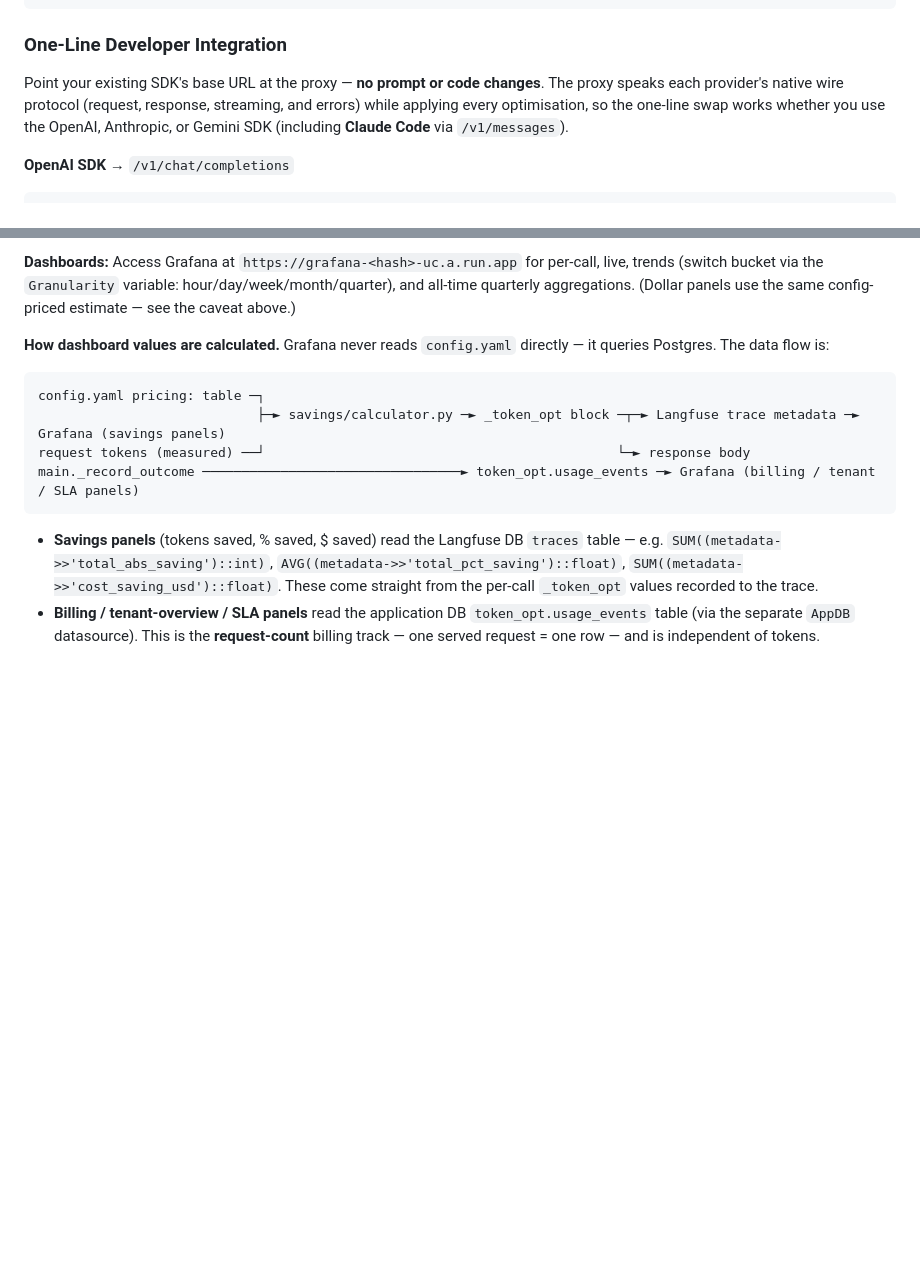
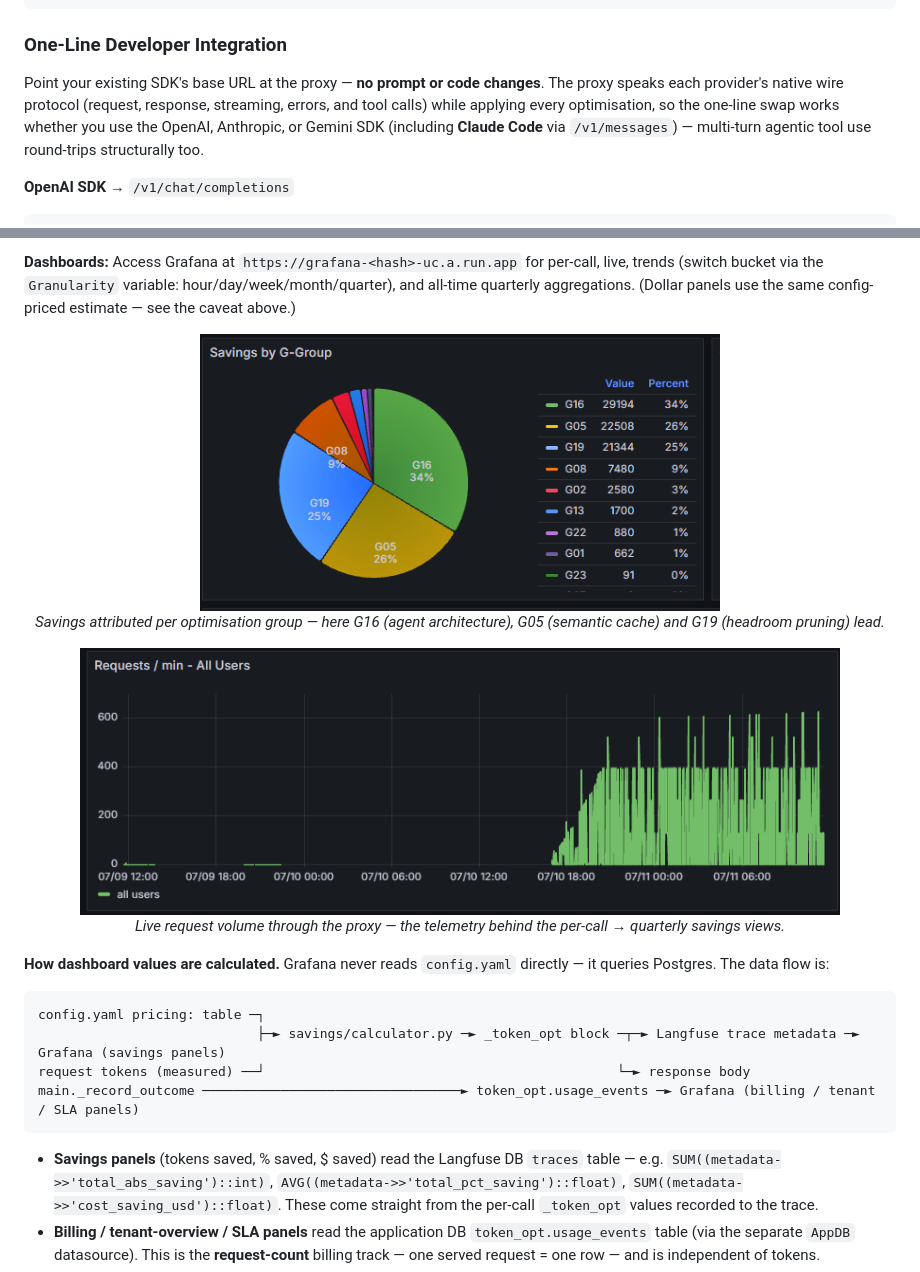
Before and after one commit to sumitdevgupto/TokenLean, a Markdown page: README.md, 2 parts joined by grey strips. Rendered like a GitHub page; pictures changed too: assets/screenshots/live-calls.png (added), assets/screenshots/trends-savings.png (added); blank space fills up the shorter version.

Commit message:
docs(readme): add Grafana dashboard screenshots + rework trust-safety dashboard
Back the observability & trust-safety claims that were previously prose-only
with three dashboard visuals:
- Trust & Safety (Beyond token reduction) - PII redacted + injections blocked,
  by entity type & attack category
- Savings by G-group (Savings Tracking) - which optimisations drive savings
- Live requests/min (Savings Tracking) - real traffic through the proxy

Rework dashboard/dashboards/trust-safety.json for screenshot/operator quality:
- KPI tiles show range totals (increase[$__range]) instead of rate/sec reading 0
- add "Requests scanned" / "Attempts flagged" context tiles
- breakdown panels -> stacked bars with right-side legends (per-series totals)
- compact card sizing

Savings screenshots cropped to email-free panels (no tenant/user PII in repo).

Co-Authored-By: Claude Opus 4.8 (1M context) <noreply@anthropic.com>

````diff
--- a/README.md
+++ b/README.md
@@ -118,9 +118,10 @@ cp infra/terraform.tfvars.template infra/terraform.tfvars
 ### One-Line Developer Integration
 
 Point your existing SDK's base URL at the proxy — **no prompt or code changes**. The proxy
-speaks each provider's native wire protocol (request, response, streaming, and errors) while
-applying every optimisation, so the one-line swap works whether you use the OpenAI, Anthropic,
-or Gemini SDK (including **Claude Code** via `/v1/messages`).
+speaks each provider's native wire protocol (request, response, streaming, errors, and tool
+calls) while applying every optimisation, so the one-line swap works whether you use the
+OpenAI, Anthropic, or Gemini SDK (including **Claude Code** via `/v1/messages`) — multi-turn
+agentic tool use round-trips structurally too.
 
 **OpenAI SDK** → `/v1/chat/completions`
 ```python
@@ -400,6 +406,16 @@ Every LLM response includes detailed savings metadata:
 > billing is a separate, non-OSS concern.
 
 **Dashboards:** Access Grafana at `https://grafana-<hash>-uc.a.run.app` for per-call, live, trends (switch bucket via the `Granularity` variable: hour/day/week/month/quarter), and all-time quarterly aggregations. (Dollar panels use the same config-priced estimate — see the caveat above.)
+
+<p align="center">
+  <img src="assets/screenshots/trends-savings.png" width="520" alt="Savings attributed per optimisation group — G16, G05, G19 lead"><br>
+  <em>Savings attributed per optimisation group — here G16 (agent architecture), G05 (semantic cache) and G19 (headroom pruning) lead.</em>
+</p>
+
+<p align="center">
+  <img src="assets/screenshots/live-calls.png" width="760" alt="Live requests per minute flowing through the proxy"><br>
+  <em>Live request volume through the proxy — the telemetry behind the per-call → quarterly savings views.</em>
+</p>
 
 **How dashboard values are calculated.** Grafana never reads `config.yaml` directly — it queries Postgres. The data flow is:
 
````
Also changed, not shown: other parts of README.md (+6 -1 lines), assets/screenshots/trust-safety.png (added), 1 other file.
